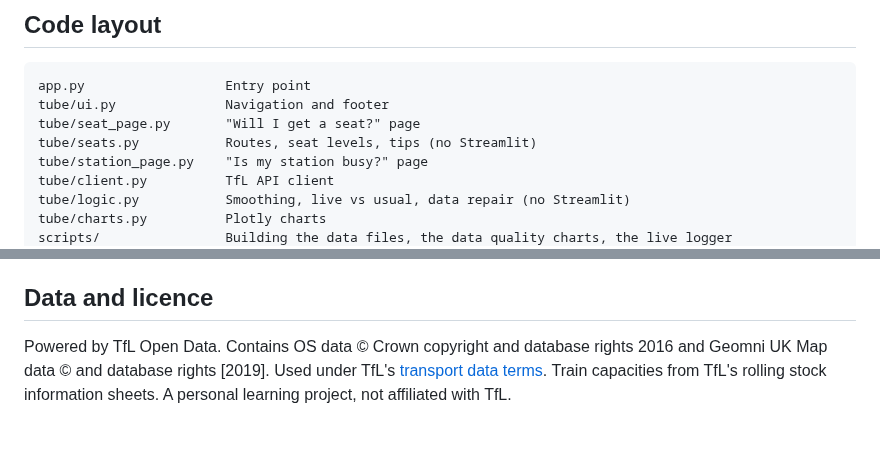
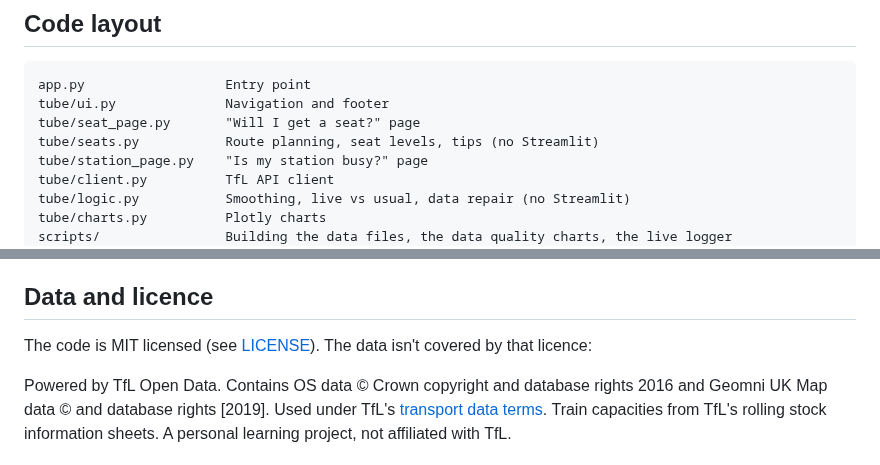
Before and after one commit to patrickridge/tube-crowding, a Markdown page: README.md, 2 parts joined by grey strips. Drawn GitHub-style; blank space fills up the shorter version.

```diff
--- a/README.md
+++ b/README.md
@@ -71,7 +72,7 @@ The tests don't touch the network. GitHub Actions runs them and the linter on ev
 app.py                  Entry point
 tube/ui.py              Navigation and footer
 tube/seat_page.py       "Will I get a seat?" page
-tube/seats.py           Routes, seat levels, tips (no Streamlit)
+tube/seats.py           Route planning, seat levels, tips (no Streamlit)
 tube/station_page.py    "Is my station busy?" page
 tube/client.py          TfL API client
 tube/logic.py           Smoothing, live vs usual, data repair (no Streamlit)
@@ -89,4 +90,7 @@ tests/                  pytest
 
 ## Data and licence
 
+The code is MIT licensed (see [LICENSE](LICENSE)). The data isn't covered by that licence:
+
+
 Powered by TfL Open Data. Contains OS data © Crown copyright and database rights 2016 and Geomni UK Map data © and database rights [2019]. Used under TfL's [transport data terms](https://tfl.gov.uk/corporate/terms-and-conditions/transport-data-service). Train capacities from TfL's rolling stock information sheets. A personal learning project, not affiliated with TfL.
```
Also changed, not shown: other parts of README.md (+6 -5 lines), docs/screenshot.jpg.
